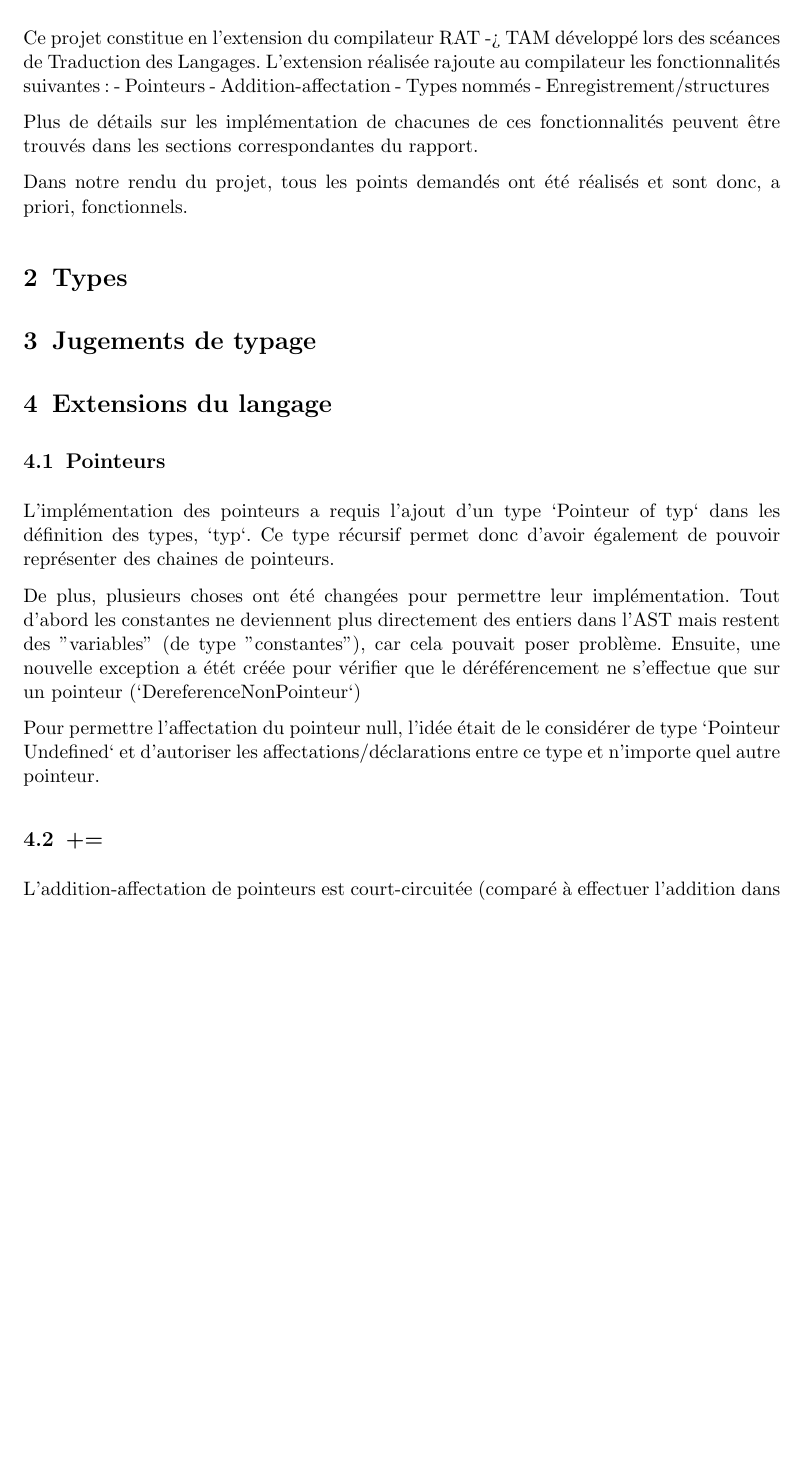
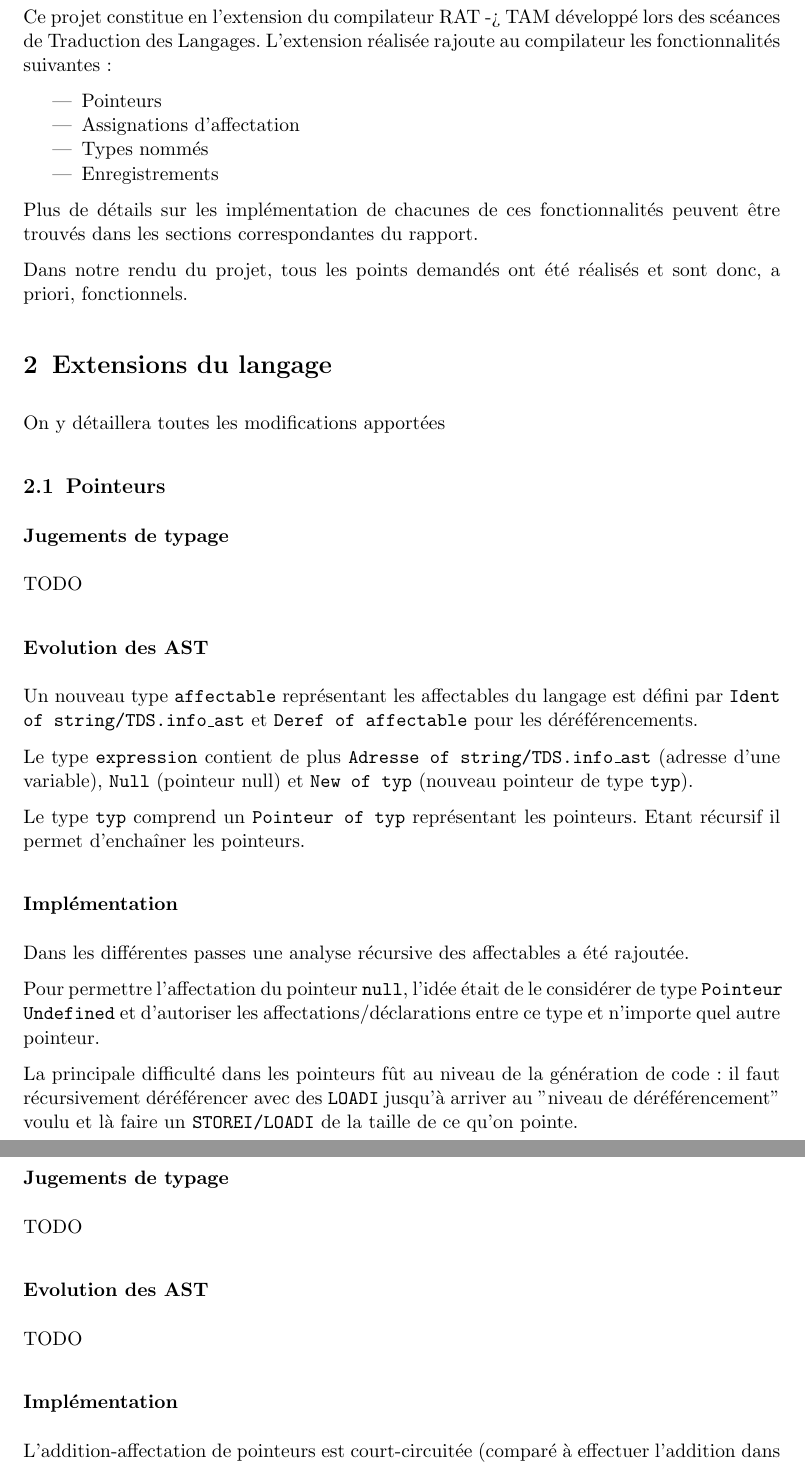
Before and after one commit to NextFire-N7/projet-pf-tdl, a LaTeX document (docs/rapport/rapport.tex): part of page 2 of 3 before the commit and two parts of pages 2 and 3 of 4 after it, the two joined at a grey line, cut so that both start at the same text, the shorter picture padded with empty space. Compiled offline with pdfLaTeX.

Commit message:
rapport: suite

```diff
--- a/docs/rapport/rapport.tex
+++ b/docs/rapport/rapport.tex
@@ -13,7 +13,7 @@
 \subject{Projet de Programmation Fonctionnelle\\et de Traduction des Langages}
 \title{Rapport}
 \subtitle{}
-\author{Nam VU \and Enzo PETIT}
+\author{Enzo PETIT \and Nam VU}
 \date{13 janvier 2022}
 \publishers{ENSEEIHT – 2SN-A}
 
@@ -29,33 +29,68 @@
 \section{Introduction}
 Ce projet constitue en l'extension du compilateur RAT -> TAM développé lors des scéances de Traduction des Langages.
 L'extension réalisée rajoute au compilateur les fonctionnalités suivantes:
-    - Pointeurs
-    - Addition-affectation
-    - Types nommés
-    - Enregistrement/structures
+
+\begin{itemize}
+    \item Pointeurs
+    \item Assignations d'affectation
+    \item Types nommés
+    \item Enregistrements
+\end{itemize}
 
 Plus de détails sur les implémentation de chacunes de ces fonctionnalités peuvent être trouvés dans les sections correspondantes du rapport.
 
 Dans notre rendu du projet, tous les points demandés ont été réalisés et sont donc, a priori, fonctionnels.
 
-\section{Types}
-
-\section{Jugements de typage}
-
 \section{Extensions du langage}
 
+On y détaillera toutes les modifications apportées
+
 \subsection{Pointeurs}
-L'implémentation des pointeurs a requis l'ajout d'un type `Pointeur of typ` dans les définition des types, `typ`.
-Ce type récursif permet donc d'avoir également de pouvoir représenter des chaines de pointeurs.
 
-De plus, plusieurs choses ont été changées pour permettre leur implémentation.
-Tout d'abord les constantes ne deviennent plus directement des entiers dans l'AST mais restent des "variables" (de type "constantes"), car cela pouvait poser problème.
-Ensuite, une nouvelle exception a étét créée pour vérifier que le déréférencement ne s'effectue que sur un pointeur (`DereferenceNonPointeur`)
+\subsubsection*{Jugements de typage}
 
-Pour permettre l'affectation du pointeur null, l'idée était de le considérer de type `Pointeur Undefined` et d'autoriser les affectations/déclarations entre ce type et n'importe quel autre pointeur.
+TODO
 
-\subsection{+=}
+\subsubsection*{Evolution des AST}
 
-L'addition-affectation de pointeurs est court-circuitée (comparé à effectuer l'addition dans un premier temps puis l'affectation), pour descendre plus rapidement les chaines de pointeurs.
-Ainsi au lieu de charger la variable pointée, on garde également le dernier pointeur (qui pointe sur la variable) en mémoire, on effectue le calcul, et on réutilise le pointeur sauvegardé pour réaliser l'affectation.
+Un nouveau type \texttt{affectable} représentant les affectables du
+langage est défini par \texttt{Ident of string/TDS.info\_ast} et
+\texttt{Deref of affectable} pour les déréférencements.
 
+Le type \texttt{expression} contient de plus
+\texttt{Adresse of string/TDS.info\_ast} (adresse d'une variable),
+\texttt{Null} (pointeur null) et \texttt{New of typ} (nouveau pointeur
+de type \texttt{typ}).
+
+Le type \texttt{typ} comprend un \texttt{Pointeur of typ} représentant
+les pointeurs. Etant récursif il permet d'enchaîner les pointeurs.
+
+\subsubsection*{Implémentation}
+
+Dans les différentes passes une analyse récursive des affectables
+a été rajoutée.
+
+Pour permettre l'affectation du pointeur \texttt{null},
+l'idée était de le considérer de type \texttt{Pointeur Undefined}
+et d'autoriser les affectations/déclarations entre ce type
+et n'importe quel autre pointeur.
+
+La principale difficulté dans les pointeurs fût au niveau de
+la génération de code : il faut récursivement déréférencer avec des
+\texttt{LOADI} jusqu'à arriver au "niveau de déréférencement" voulu
+et là faire un \texttt{STOREI/LOADI} de la taille de ce qu'on pointe.
+
+\subsection{Assignation d'addition}
+
+\subsubsection*{Jugements de typage}
+
+TODO
+
+\subsubsection*{Evolution des AST}
+
+TODO
+
+\subsubsection*{Implémentation}
+
+L'addition-affectation de pointeurs est court-circuitée
+(comparé à effectuer l'addition dans un premier temps
```
Also changed, not shown: docs/rapport/rapport.pdf, docs/rapport/rapport.tex (31 more changed lines), 2 other files.
